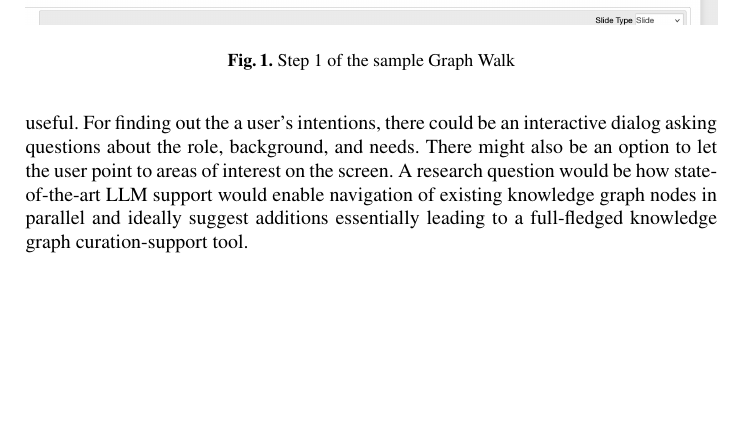
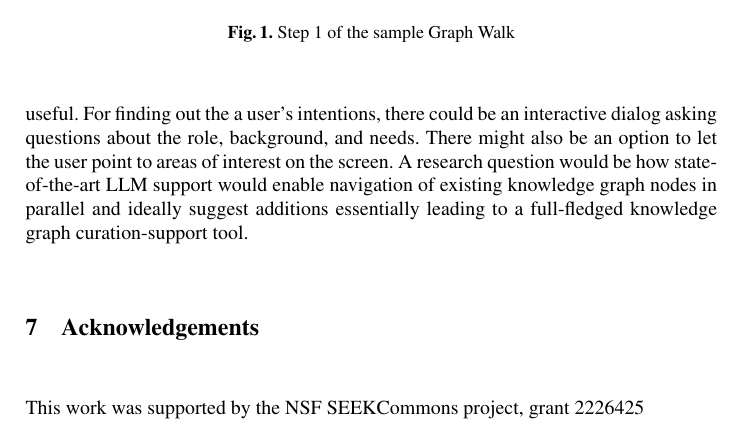
Before and after one commit to WolfgangFahl/DualViewKnowledgeGraphExplorerPaper, a LaTeX paper (main.tex): part of page 4 of 5, cut so that both start at the same text, the shorter picture padded with empty space. Compiled offline with pdfLaTeX.

Commit message:
adds NSF grant ack

```diff
--- a/main.tex
+++ b/main.tex
@@ -128,5 +128,7 @@ This paper presents a Jupyter Notebook prototype which seems to represent just
 the tip of the iceberg. There is huge potential in this approach since the properties of nodes are not explicitly discussed. The implicitness of the approach is what seems fitting for modern applications. For example, if you reference a person, the persistent identifier is enough to find the person's details as a knowledge graph node and the corresponding entry, which might be a web page or a record in a database. There is no need to discuss the details of the web page or the record --- these are readily available for inspection by humans and computers.
 \section{Future Work}
 A browser extension that allows tracking the intentions of a user by tracing relevant user interface events such as link clicks and data entered into input elements would be useful. For finding out the a user's intentions, there could be an interactive dialog asking questions about the role, background, and needs. There might also be an option to let the user point to areas of interest on the screen. A research question would be how state-of-the-art LLM support would enable navigation of existing knowledge graph nodes in parallel and ideally suggest additions essentially leading to a full-fledged knowledge graph curation-support tool.
+\section{Acknowledgements}
+This work was supported by the NSF SEEKCommons project, grant #2226425
 \bibliography{references.bib}
 \end{document}
```
